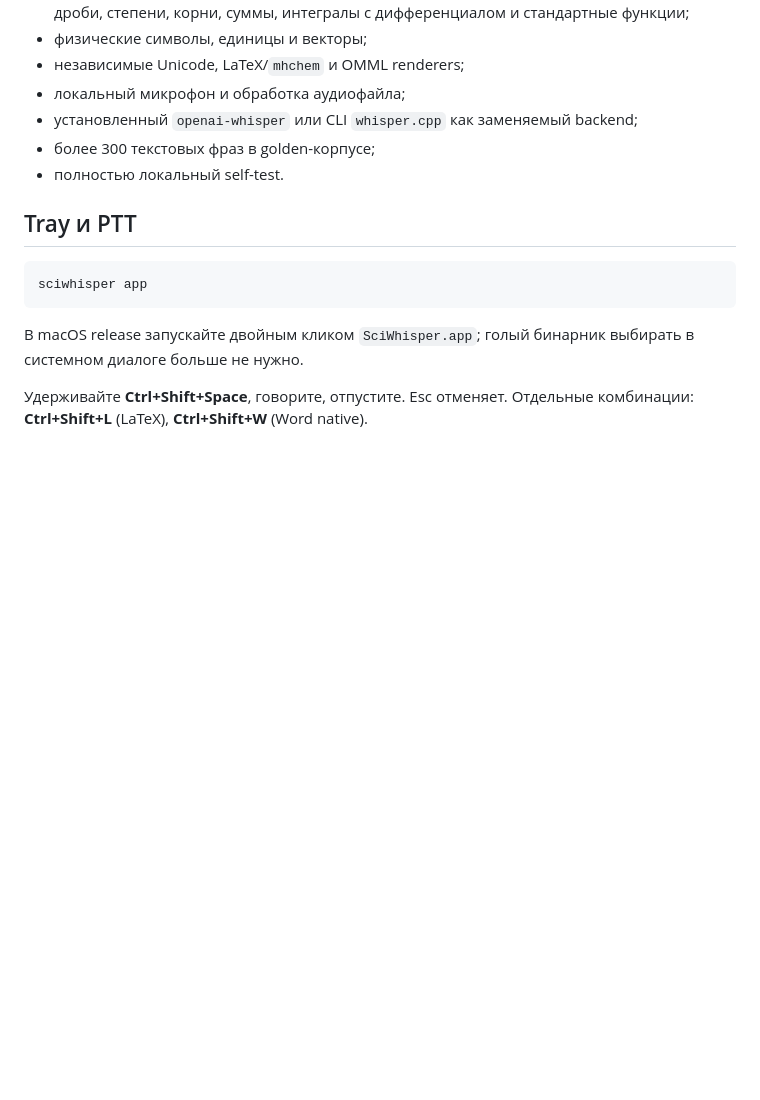
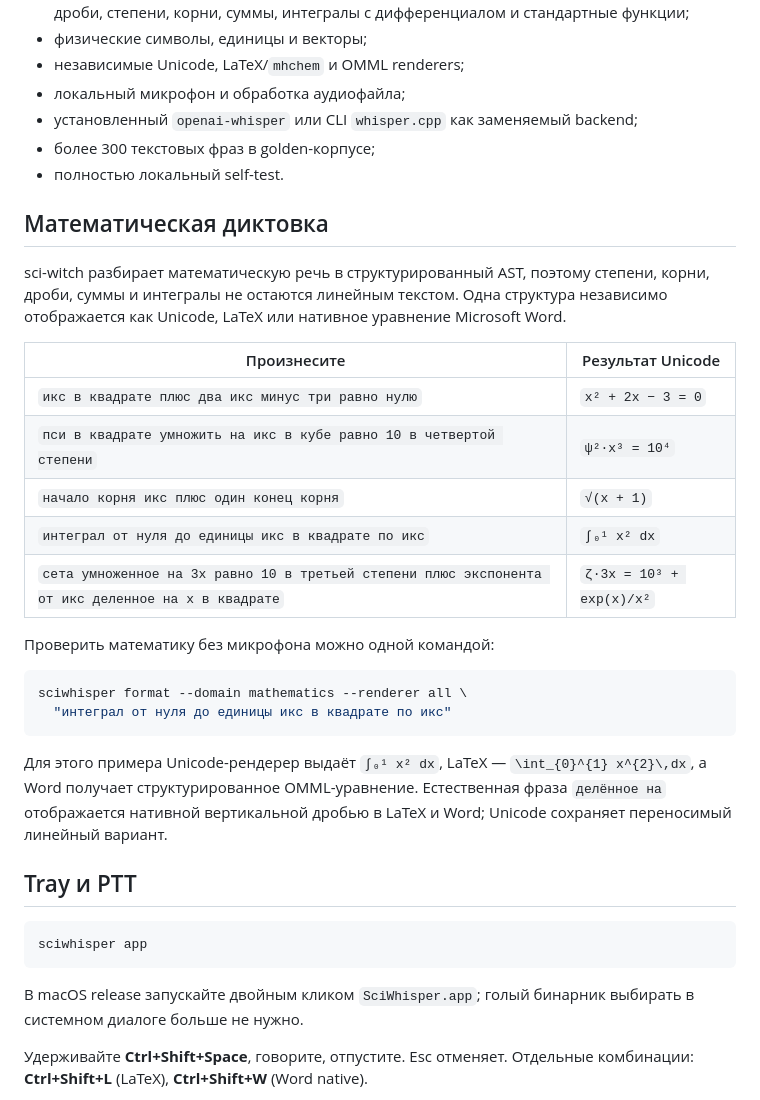
Before and after one commit to pinkprincess766/sci-witch, a Markdown page: README.md, the part around one of its changes. Drawn GitHub-style; blank space fills up the shorter version.

````diff
--- a/README.md
+++ b/README.md
@@ -70,6 +72,27 @@ Windows tray, микрофон и Word COM собраны и проходят а
 - установленный `openai-whisper` или CLI `whisper.cpp` как заменяемый backend;
 - более 300 текстовых фраз в golden-корпусе;
 - полностью локальный self-test.
+
+## Математическая диктовка
+
+sci-witch разбирает математическую речь в структурированный AST, поэтому степени, корни, дроби, суммы и интегралы не остаются линейным текстом. Одна структура независимо отображается как Unicode, LaTeX или нативное уравнение Microsoft Word.
+
+| Произнесите | Результат Unicode |
+|---|---|
+| `икс в квадрате плюс два икс минус три равно нулю` | `x² + 2x − 3 = 0` |
+| `пси в квадрате умножить на икс в кубе равно 10 в четвертой степени` | `ψ²·x³ = 10⁴` |
+| `начало корня икс плюс один конец корня` | `√(x + 1)` |
+| `интеграл от нуля до единицы икс в квадрате по икс` | `∫₀¹ x² dx` |
+| `сета умноженное на 3x равно 10 в третьей степени плюс экспонента от икс деленное на x в квадрате` | `ζ·3x = 10³ + exp(x)/x²` |
+
+Проверить математику без микрофона можно одной командой:
+
+```bash
+sciwhisper format --domain mathematics --renderer all \
+  "интеграл от нуля до единицы икс в квадрате по икс"
+```
+
+Для этого примера Unicode-рендерер выдаёт `∫₀¹ x² dx`, LaTeX — `\int_{0}^{1} x^{2}\,dx`, а Word получает структурированное OMML-уравнение. Естественная фраза `делённое на` отображается нативной вертикальной дробью в LaTeX и Word; Unicode сохраняет переносимый линейный вариант.
 
 ## Tray и PTT
 
````
Also changed, not shown: other parts of README.md (+11 -9 lines).
